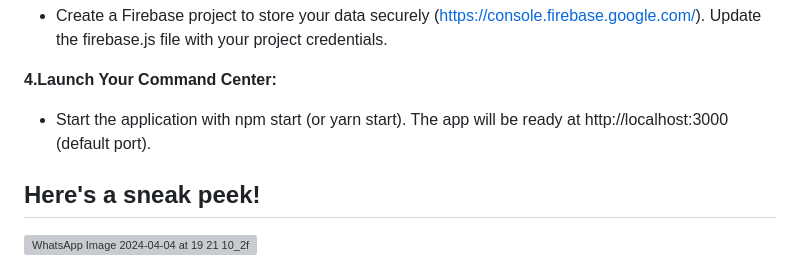
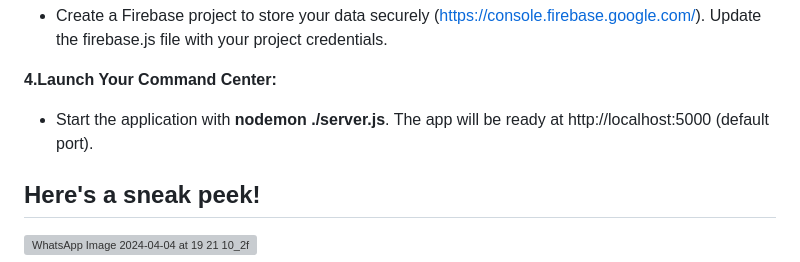
Before and after one commit to prateekrjt14/API_Dynamos_UVCE, a Markdown page: README.md, the part around the change. Rendered like a GitHub page; grey boxes are pictures that could not be loaded.

```diff
--- a/README.md
+++ b/README.md
@@ -50,7 +50,7 @@
   - Create a Firebase project to store your data securely (https://console.firebase.google.com/). Update the firebase.js file with your project credentials.
 
 **4.Launch Your Command Center:**
-  - Start the application with npm start (or yarn start). The app will be ready at http://localhost:3000 (default port).
+  - Start the application with **nodemon ./server.js**. The app will be ready at http://localhost:5000 (default port).
 
 ## Here's a sneak peek! ##
 ![WhatsApp Image 2024-04-04 at 19 21 10_2f036f5e](https://github.com/prateekrjt14/API_Dynamos_UVCE/assets/134294210/cc71b85d-fab6-4731-9f29-0eff05b74d0d)
```
